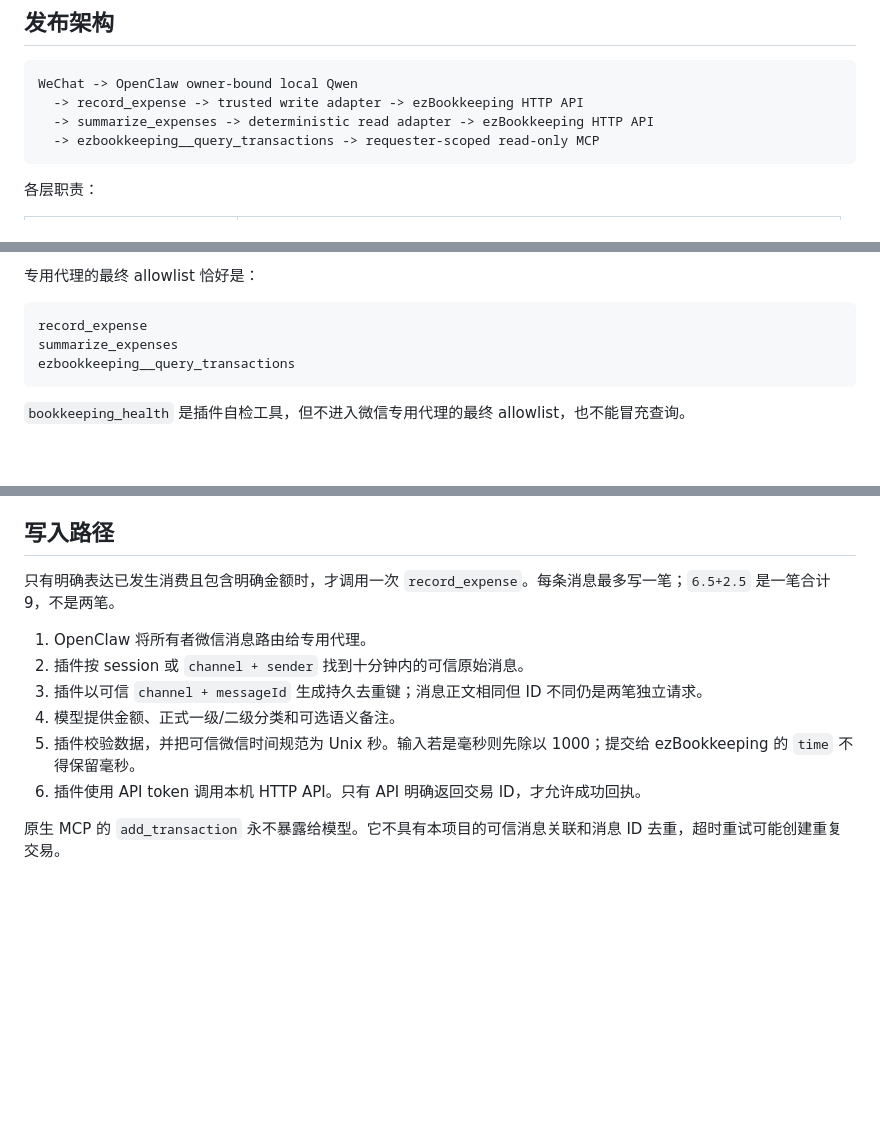
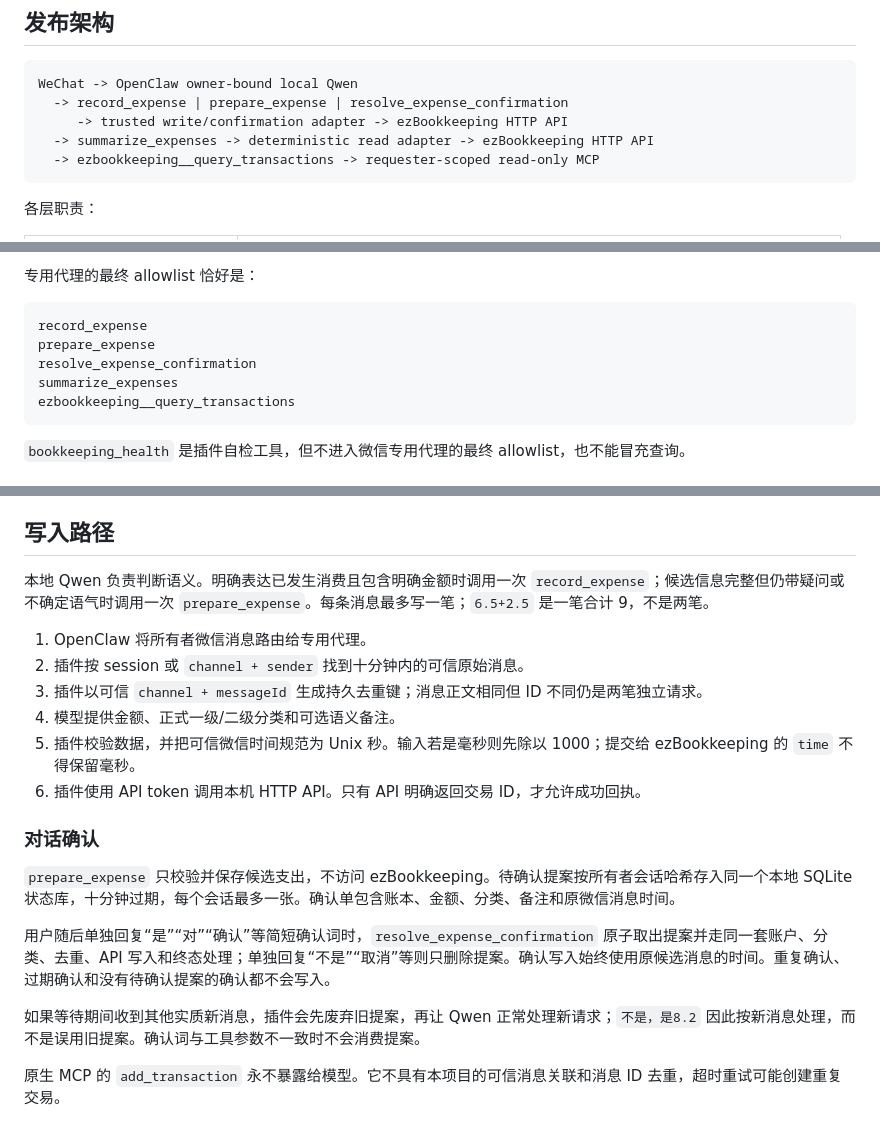
Before and after one commit to Awes0meE/WeChat-Clawbot-Ledger, a Markdown page: WINDOWS-HANDOFF.md, 3 parts joined by grey strips. GitHub-like rendering; blank space fills up the shorter version.

````diff
--- a/WINDOWS-HANDOFF.md
+++ b/WINDOWS-HANDOFF.md
@@ -14,7 +14,8 @@
 
 ```text
 WeChat -> OpenClaw owner-bound local Qwen
-  -> record_expense -> trusted write adapter -> ezBookkeeping HTTP API
+  -> record_expense | prepare_expense | resolve_expense_confirmation
+     -> trusted write/confirmation adapter -> ezBookkeeping HTTP API
   -> summarize_expenses -> deterministic read adapter -> ezBookkeeping HTTP API
   -> ezbookkeeping__query_transactions -> requester-scoped read-only MCP
 ```
@@ -35,6 +36,8 @@ WeChat -> OpenClaw owner-bound local Qwen
 
 ```text
 record_expense
+prepare_expense
+resolve_expense_confirmation
 summarize_expenses
 ezbookkeeping__query_transactions
 ```
@@ -63,7 +66,7 @@ ezbookkeeping__query_transactions
 
 ## 写入路径
 
-只有明确表达已发生消费且包含明确金额时，才调用一次 `record_expense`。每条消息最多写一笔；`6.5+2.5` 是一笔合计 9，不是两笔。
+本地 Qwen 负责判断语义。明确表达已发生消费且包含明确金额时调用一次 `record_expense`；候选信息完整但仍带疑问或不确定语气时调用一次 `prepare_expense`。每条消息最多写一笔；`6.5+2.5` 是一笔合计 9，不是两笔。
 
 1. OpenClaw 将所有者微信消息路由给专用代理。
 2. 插件按 session 或 `channel + sender` 找到十分钟内的可信原始消息。
@@ -71,6 +74,14 @@ ezbookkeeping__query_transactions
 4. 模型提供金额、正式一级/二级分类和可选语义备注。
 5. 插件校验数据，并把可信微信时间规范为 Unix 秒。输入若是毫秒则先除以 1000；提交给 ezBookkeeping 的 `time` 不得保留毫秒。
 6. 插件使用 API token 调用本机 HTTP API。只有 API 明确返回交易 ID，才允许成功回执。
+
+### 对话确认
+
+`prepare_expense` 只校验并保存候选支出，不访问 ezBookkeeping。待确认提案按所有者会话哈希存入同一个本地 SQLite 状态库，十分钟过期，每个会话最多一张。确认单包含账本、金额、分类、备注和原微信消息时间。
+
+用户随后单独回复“是”“对”“确认”等简短确认词时，`resolve_expense_confirmation` 原子取出提案并走同一套账户、分类、去重、API 写入和终态处理；单独回复“不是”“取消”等则只删除提案。确认写入始终使用原候选消息的时间。重复确认、过期确认和没有待确认提案的确认都不会写入。
+
+如果等待期间收到其他实质新消息，插件会先废弃旧提案，再让 Qwen 正常处理新请求；`不是，是8.2` 因此按新消息处理，而不是误用旧提案。确认词与工具参数不一致时不会消费提案。
 
 原生 MCP 的 `add_transaction` 永不暴露给模型。它不具有本项目的可信消息关联和消息 ID 去重，超时重试可能创建重复交易。
 
````
Also changed, not shown: other parts of WINDOWS-HANDOFF.md (+2 -2 lines), README.md (+8 -8 lines), docs/bookkeeping-deployment-brief.md (+6 -5 lines).
